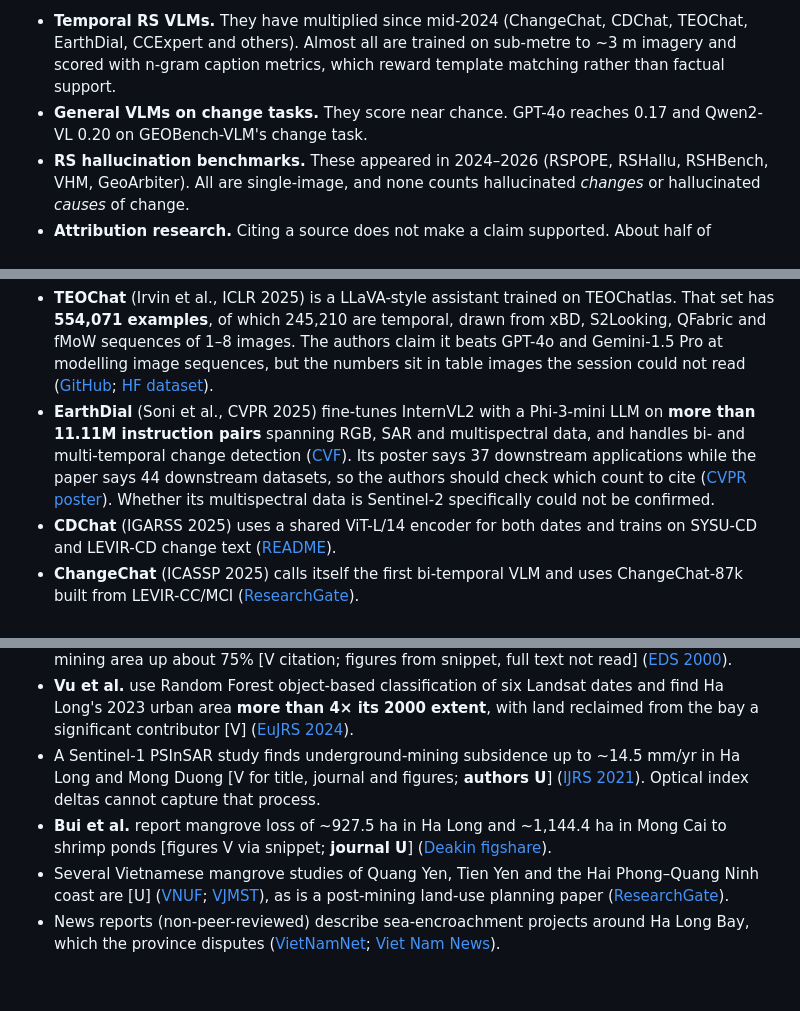
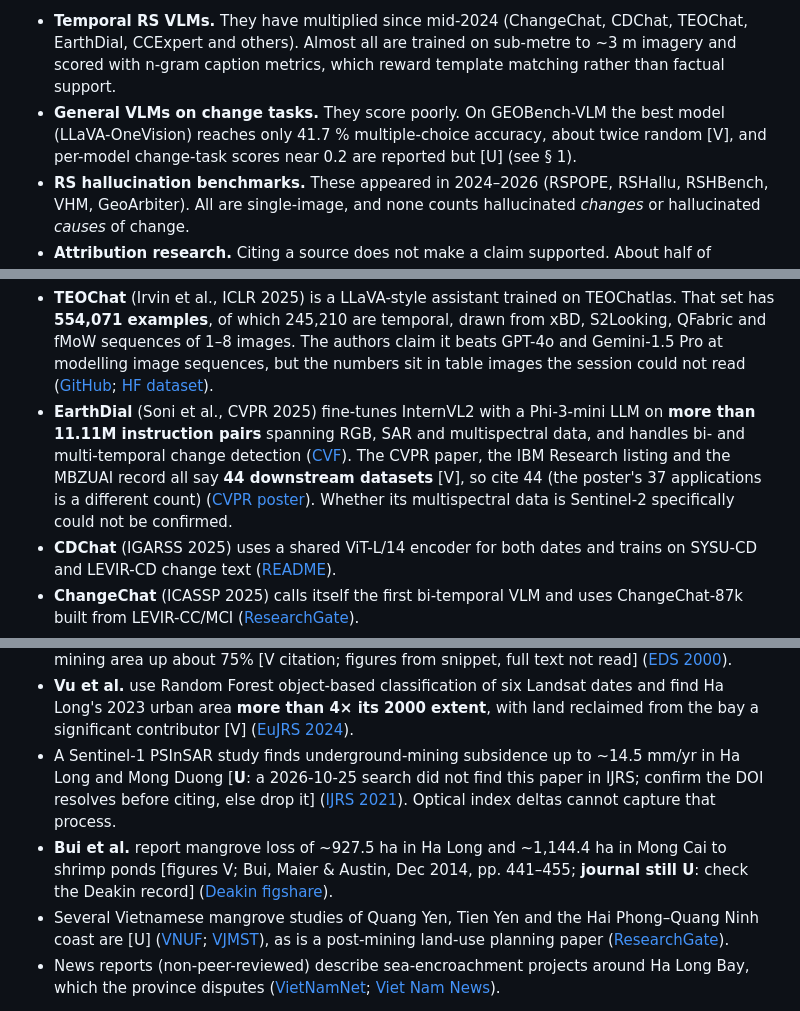
Before and after one commit to nachikethpt/EviChange, a Markdown page: docs/related_work.md, 3 parts joined by grey strips. GitHub-like rendering; blank space fills up the shorter version.

```diff
--- a/docs/related_work.md
+++ b/docs/related_work.md
@@ -3,7 +3,7 @@
 EviChange draws on five bodies of work that have not yet been joined: bi-temporal remote-sensing vision-language models (VLMs), hallucination measurement, attribution and claim verification, index-based land-change monitoring, and small-sample evaluation statistics. The central finding is that **no prior work found measures how many unsupported change claims reach a user after a deterministic evidence gate**, in remote sensing or in any other domain. The searches behind this review were broad but not exhaustive, so the paper should say "to our knowledge". Each neighbouring literature leaves a specific opening:
 
 - **Temporal RS VLMs.** They have multiplied since mid-2024 (ChangeChat, CDChat, TEOChat, EarthDial, CCExpert and others). Almost all are trained on sub-metre to ~3 m imagery and scored with n-gram caption metrics, which reward template matching rather than factual support.
-- **General VLMs on change tasks.** They score near chance. GPT-4o reaches 0.17 and Qwen2-VL 0.20 on GEOBench-VLM's change task.
+- **General VLMs on change tasks.** They score poorly. On GEOBench-VLM the best model (LLaVA-OneVision) reaches only 41.7 % multiple-choice accuracy, about twice random [V], and per-model change-task scores near 0.2 are reported but [U] (see § 1).
 - **RS hallucination benchmarks.** These appeared in 2024–2026 (RSPOPE, RSHallu, RSHBench, VHM, GeoArbiter). All are single-image, and none counts hallucinated *changes* or hallucinated *causes* of change.
 - **Attribution research.** Citing a source does not make a claim supported. About half of generative-search sentences are not fully supported by their citations, and learned attribution checkers reach only ~80% macro-F1.
 - **Tool-using RS agents.** Change-Agent, RS-Agent, GeoLLM-Engine and ThinkGeo ground the LLM's *inputs* in tool outputs but never check its *output* claims.
@@ -49,7 +75,7 @@ Four surveys frame the field:
 Since mid-2024 a second wave has taken **bi- or multi-temporal input**. The spatiotemporal survey lists ChangeExp, ChangeChat, CDChat, TEOChat, GeoLLaVA, VisTA, RSUniVLM, EarthDial, UniRS, Falcon, DynamicVL and Change-Agent among them ([Awesome-RS-SpatioTemporal-VLMs](https://github.com/Chen-Yang-Liu/Awesome-RS-SpatioTemporal-VLMs)).
 
 - **TEOChat** (Irvin et al., ICLR 2025) is a LLaVA-style assistant trained on TEOChatlas. That set has **554,071 examples**, of which 245,210 are temporal, drawn from xBD, S2Looking, QFabric and fMoW sequences of 1–8 images. The authors claim it beats GPT-4o and Gemini-1.5 Pro at modelling image sequences, but the numbers sit in table images the session could not read ([GitHub](https://github.com/ermongroup/teochat); [HF dataset](https://huggingface.co/datasets/jirvin16/TEOChatlas)).
-- **EarthDial** (Soni et al., CVPR 2025) fine-tunes InternVL2 with a Phi-3-mini LLM on **more than 11.11M instruction pairs** spanning RGB, SAR and multispectral data, and handles bi- and multi-temporal change detection ([CVF](https://openaccess.thecvf.com/content/CVPR2025/papers/Soni_EarthDial_Turning_Multi-sensory_Earth_Observations_to_Interactive_Dialogues_CVPR_2025_paper.pdf)). Its poster says 37 downstream applications while the paper says 44 downstream datasets, so the authors should check which count to cite ([CVPR poster](https://cvpr.thecvf.com/virtual/2025/poster/34460)). Whether its multispectral data is Sentinel-2 specifically could not be confirmed.
+- **EarthDial** (Soni et al., CVPR 2025) fine-tunes InternVL2 with a Phi-3-mini LLM on **more than 11.11M instruction pairs** spanning RGB, SAR and multispectral data, and handles bi- and multi-temporal change detection ([CVF](https://openaccess.thecvf.com/content/CVPR2025/papers/Soni_EarthDial_Turning_Multi-sensory_Earth_Observations_to_Interactive_Dialogues_CVPR_2025_paper.pdf)). The CVPR paper, the IBM Research listing and the MBZUAI record all say **44 downstream datasets** [V], so cite 44 (the poster's 37 applications is a different count) ([CVPR poster](https://cvpr.thecvf.com/virtual/2025/poster/34460)). Whether its multispectral data is Sentinel-2 specifically could not be confirmed.
 - **CDChat** (IGARSS 2025) uses a shared ViT-L/14 encoder for both dates and trains on SYSU-CD and LEVIR-CD change text ([README](https://github.com/techmn/cdchat/blob/main/README.md)).
 - **ChangeChat** (ICASSP 2025) calls itself the first bi-temporal VLM and uses ChangeChat-87k built from LEVIR-CC/MCI ([ResearchGate](https://www.researchgate.net/publication/390536998_ChangeChat_An_Interactive_Model_for_Remote_Sensing_Change_Analysis_via_Multimodal_Instruction_Tuning)).
 - **GeoLLaVA** LoRA-tunes LLaVA-NeXT on 100k fMoW pairs ([survey list](https://github.com/Chen-Yang-Liu/Awesome-RS-SpatioTemporal-VLMs)).
@@ -304,8 +330,8 @@ The Quang Ninh literature is modest and Landsat-dominated:
 - **Nguyen et al.** build Landsat change matrices for 1991, 2001 and 2019. They tie Cam Pha's artificial surfaces to opencast mines and report **waste rock dumped into the sea replacing water at Cam Trung and Cam Thinh** [V] ([Remote Sensing 2022](https://doi.org/10.3390/rs14051241)).
 - **Hens et al.** find that **39.9% of the 1988 land cover had changed by 1998**, with the coal-mining area up about 75% [V citation; figures from snippet, full text not read] ([EDS 2000](https://doi.org/10.1023/A:1011466108499)).
 - **Vu et al.** use Random Forest object-based classification of six Landsat dates and find Ha Long's 2023 urban area **more than 4× its 2000 extent**, with land reclaimed from the bay a significant contributor [V] ([EuJRS 2024](https://doi.org/10.1080/22797254.2024.2398108)).
-- A Sentinel-1 PSInSAR study finds underground-mining subsidence up to ~14.5 mm/yr in Ha Long and Mong Duong [V for title, journal and figures; **authors U**] ([IJRS 2021](https://doi.org/10.1080/01431161.2021.1875513)). Optical index deltas cannot capture that process.
-- **Bui et al.** report mangrove loss of ~927.5 ha in Ha Long and ~1,144.4 ha in Mong Cai to shrimp ponds [figures V via snippet; **journal U**] ([Deakin figshare](https://deakin.figshare.com/articles/journal_contribution/Land_cover_and_land_use_change_related_to_shrimp_farming_in_coastal_areas_of_Quang_Ninh_Vietnam_using_remotely_sensed_data/20861860)).
+- A Sentinel-1 PSInSAR study finds underground-mining subsidence up to ~14.5 mm/yr in Ha Long and Mong Duong [**U**: a 2026-10-25 search did not find this paper in IJRS; confirm the DOI resolves before citing, else drop it] ([IJRS 2021](https://doi.org/10.1080/01431161.2021.1875513)). Optical index deltas cannot capture that process.
+- **Bui et al.** report mangrove loss of ~927.5 ha in Ha Long and ~1,144.4 ha in Mong Cai to shrimp ponds [figures V; Bui, Maier & Austin, Dec 2014, pp. 441–455; **journal still U**: check the Deakin record] ([Deakin figshare](https://deakin.figshare.com/articles/journal_contribution/Land_cover_and_land_use_change_related_to_shrimp_farming_in_coastal_areas_of_Quang_Ninh_Vietnam_using_remotely_sensed_data/20861860)).
 - Several Vietnamese mangrove studies of Quang Yen, Tien Yen and the Hai Phong–Quang Ninh coast are [U] ([VNUF](https://journal.vnuf.edu.vn/en/article/download/728/642/1281); [VJMST](https://vjst.vast.vn/jmst/article/view/6348)), as is a post-mining land-use planning paper ([ResearchGate](https://www.researchgate.net/publication/268138819_Development_of_methods_for_post-mining_land_use_planning_for_coal_mines_in_urban_areas_in_Quang_Ninh_Vietnam)).
 - News reports (non-peer-reviewed) describe sea-encroachment projects around Ha Long Bay, which the province disputes ([VietNamNet](https://vietnamnet.vn/en/sea-encroachment-projects-in-quang-ninh-result-in-environmental-concerns-2056842.html); [Viet Nam News](https://vietnamnews.vn/environment/1298807/quang-ninh-refutes-allegations-of-sea-encroachment-in-ha-long-bay.html)).
 
```
Also changed, not shown: other parts of docs/related_work.md (+30 -4 lines), docs/paper_draft.md (+1 -1 lines).
